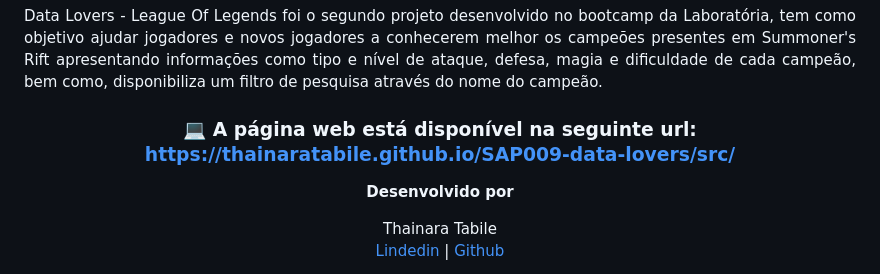
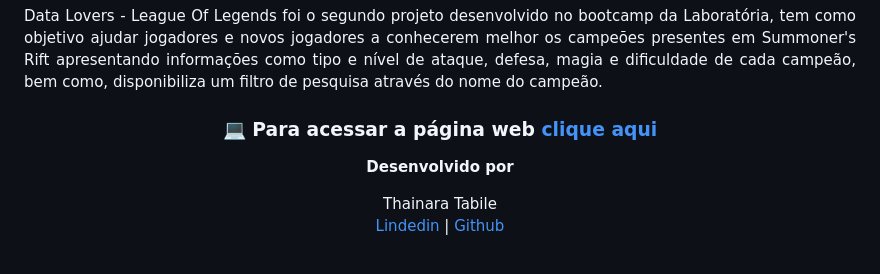
Before and after one commit to Laboratoria/SAP009-data-lovers, a Markdown page: README.md, the part around the change. GitHub-like rendering.

```diff
--- a/README.md
+++ b/README.md
@@ -2,7 +2,7 @@
 --------------------------------------------------------------------------------------
 <p align="justify">Data Lovers - League Of Legends foi o segundo projeto desenvolvido no bootcamp da Laboratória, tem como objetivo ajudar jogadores e novos jogadores a conhecerem melhor os campeões presentes em Summoner's Rift apresentando informações como tipo e nível de ataque, defesa, magia e dificuldade de cada campeão, bem como, disponibiliza um filtro de pesquisa através do nome do campeão.</p>
 
-### <h3 align="center"> 💻 A página web está disponível na seguinte url: https://thainaratabile.github.io/SAP009-data-lovers/src/</h3>
+### <h3 align="center"> 💻 Para acessar a página web <a href="https://thainaratabile.github.io/SAP009-data-lovers/src/"> clique aqui </a></h3>
 <div align="center">
 
 **Desenvolvido por**
```
